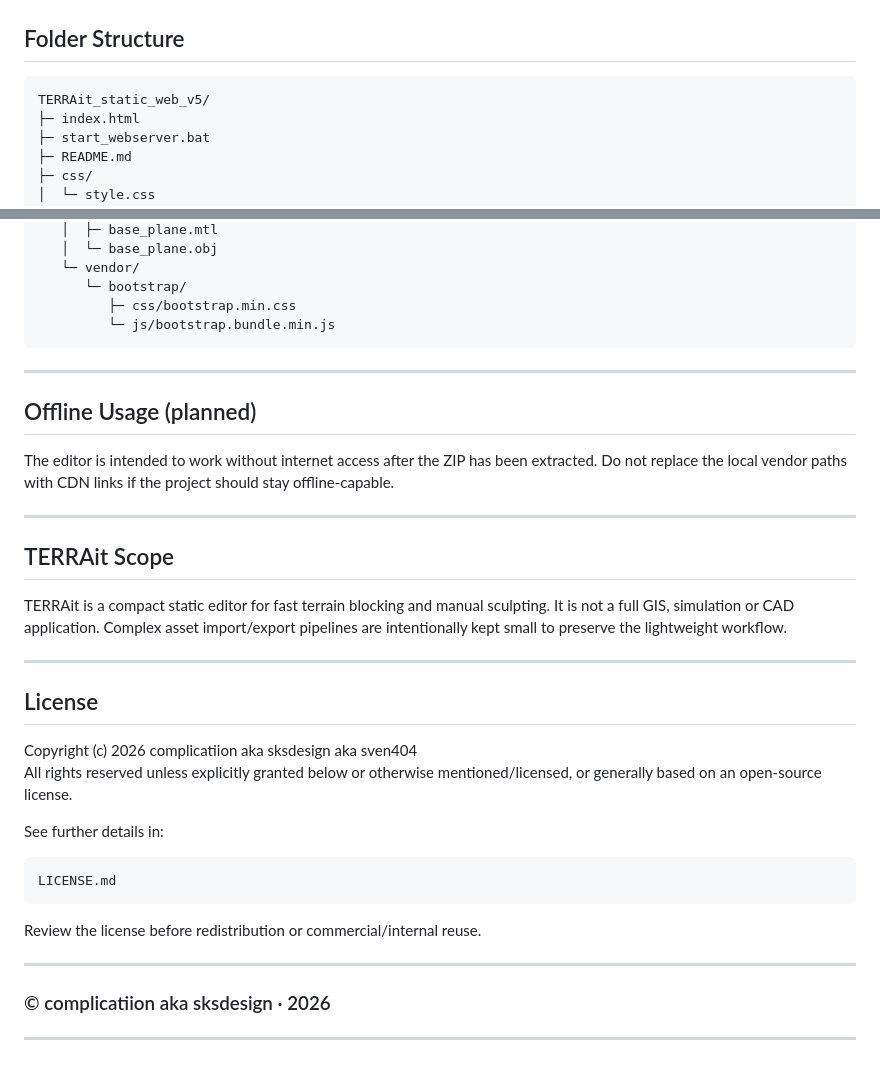
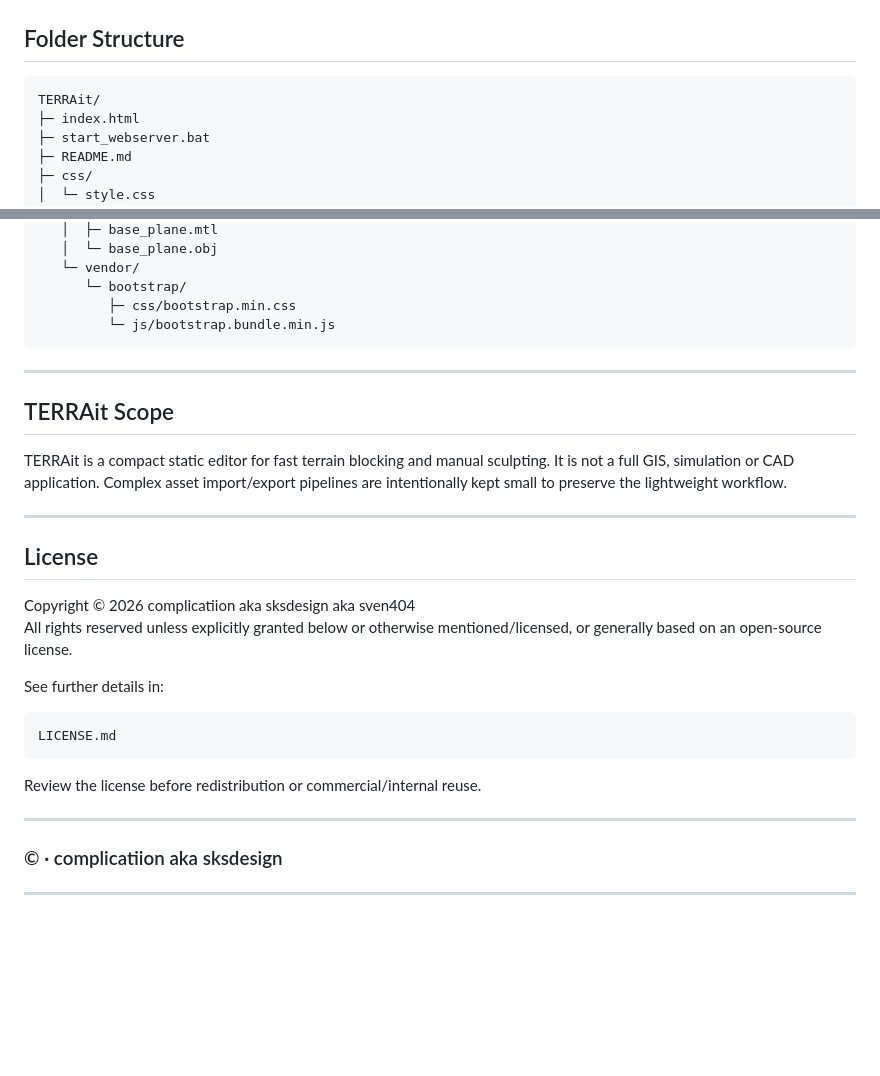
Before and after one commit to complicatiion/TERRAit, a Markdown page: README.md, 2 parts joined by grey strips. GitHub-like rendering; blank space fills up the shorter version.

Commit message:
Aktualisieren von README.md

````diff
--- a/README.md
+++ b/README.md
@@ -134,7 +134,7 @@ Edit that file to customize the in-app help text. Keep the app running through a
 ## Folder Structure
 
 ```text
-TERRAit_static_web_v5/
+TERRAit/
 ├─ index.html
 ├─ start_webserver.bat
 ├─ README.md
@@ -161,12 +161,6 @@ TERRAit_static_web_v5/
 
 ---
 
-## Offline Usage (planned)
-
-The editor is intended to work without internet access after the ZIP has been extracted. Do not replace the local vendor paths with CDN links if the project should stay offline-capable.
-
----
-
 ## TERRAit Scope
 
 TERRAit is a compact static editor for fast terrain blocking and manual sculpting. It is not a full GIS, simulation or CAD application. Complex asset import/export pipelines are intentionally kept small to preserve the lightweight workflow.
@@ -175,7 +169,7 @@ TERRAit is a compact static editor for fast terrain blocking and manual sculptin
 
 ## License
 
-Copyright (c) 2026 complicatiion aka sksdesign aka sven404
+Copyright © 2026 complicatiion aka sksdesign aka sven404
 All rights reserved unless explicitly granted below or otherwise mentioned/licensed, or generally based on an open-source license.
 
 See further details in:
@@ -188,6 +182,6 @@ Review the license before redistribution or commercial/internal reuse.
 
 ---
 
-### © complicatiion aka sksdesign · 2026
+### © · complicatiion aka sksdesign
 
 ---
````
Also changed, not shown: other parts of README.md (+1 -1 lines).
